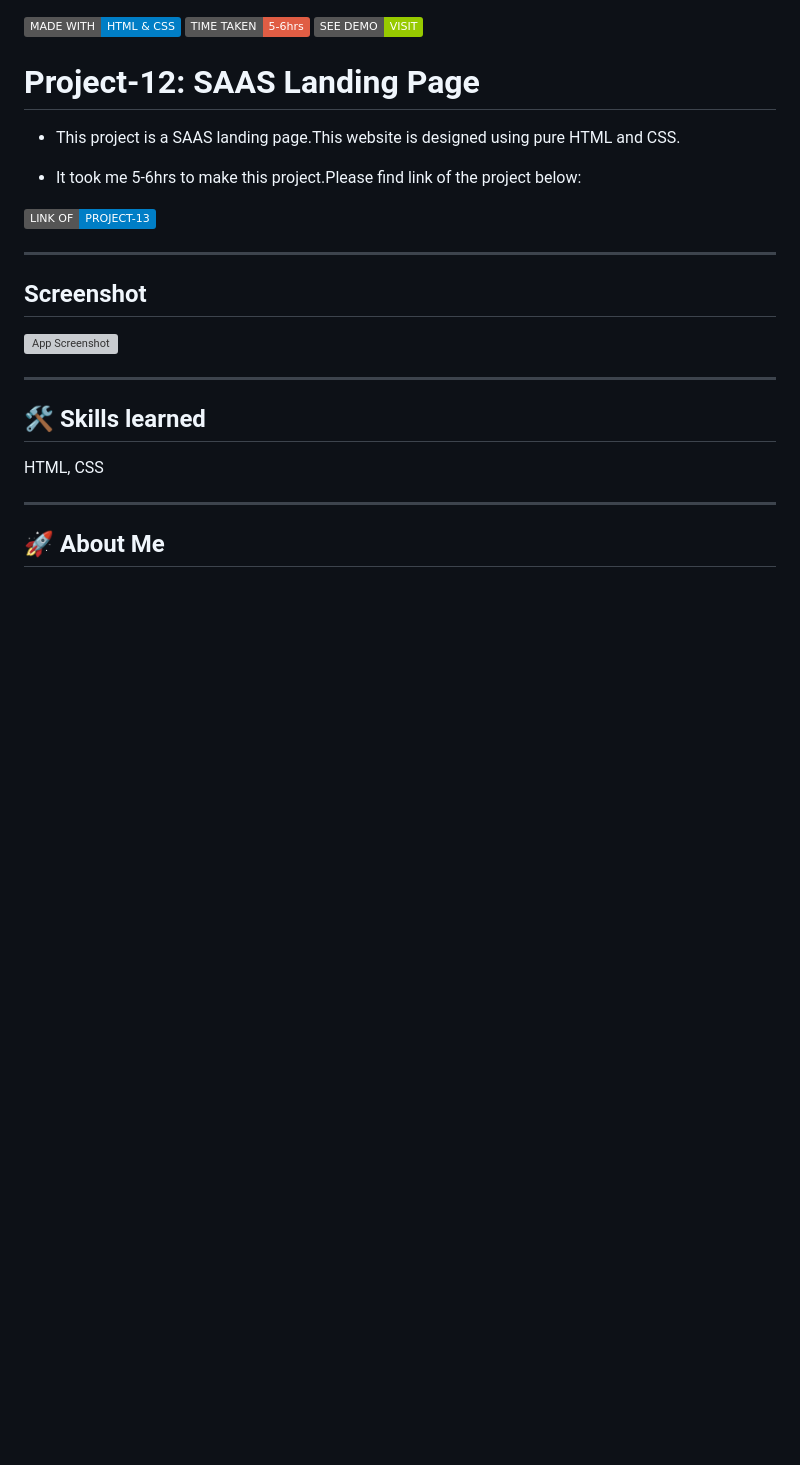
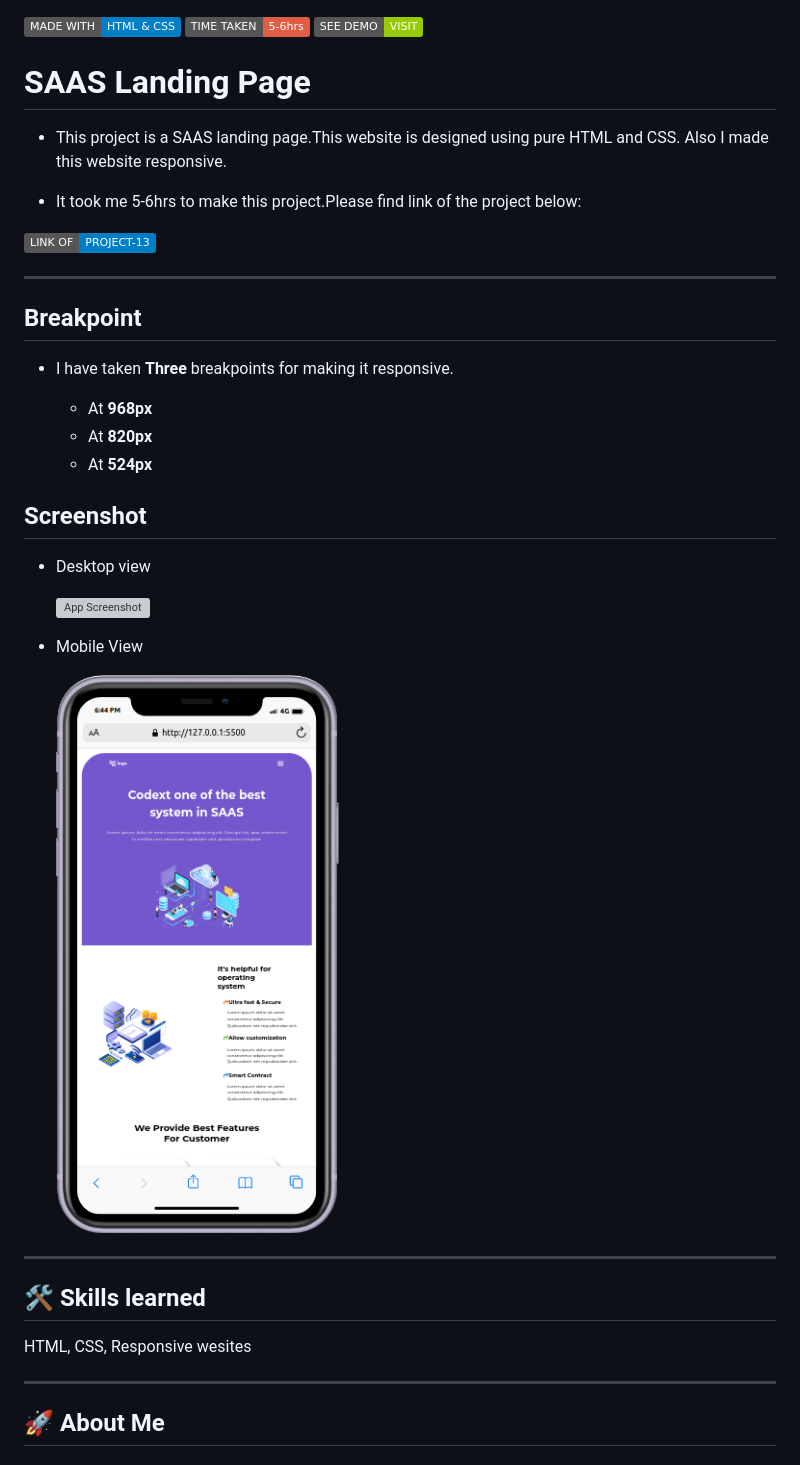
Before and after one commit to Yasir284/Project-13-SAAS-Landing-Page, a Markdown page: README.md, the part around the change. Rendered like a GitHub page; pictures changed too: images/project13-mobilevs.png (added); badges without logos; blank space fills up the shorter version; grey boxes are pictures that could not be loaded.

Commit message:
made it responsive

```diff
--- a/README.md
+++ b/README.md
@@ -2,9 +2,9 @@
 ![badge](https://img.shields.io/badge/TIME%20TAKEN-5--6hrs-red)
 [![badge](https://img.shields.io/badge/SEE%20DEMO%20-VISIT-green)](https://project13-07822.netlify.app/)
 
-# Project-12: SAAS Landing Page
+# SAAS Landing Page
 
-- This project is a SAAS landing page.This website is designed using pure HTML and CSS.
+- This project is a SAAS landing page.This website is designed using pure HTML and CSS. Also I made this website responsive.
 
 - It took me 5-6hrs to make this project.Please find link of the project below:
 
@@ -12,15 +12,29 @@
 
 ---
 
+## Breakpoint
+
+- I have taken **Three** breakpoints for making it responsive.
+
+  - At **968px**
+  - At **820px**
+  - At **524px**
+
 ## Screenshot
 
-![App Screenshot](./images/project-13ss.png)
+- Desktop view
+
+  ![App Screenshot](./images/project-13ss.png)
+
+- Mobile View
+
+  ![Moile view](./images/project13-mobilevs.png)
 
 ---
 
 ## 🛠 Skills learned
 
-HTML, CSS
+HTML, CSS, Responsive wesites
 
 ---
 
```
Also changed, not shown: images/nav-icon.png (added), 2 other files.
